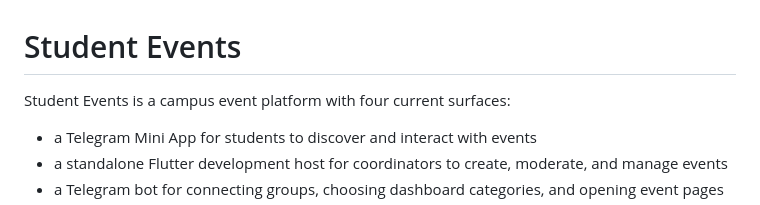
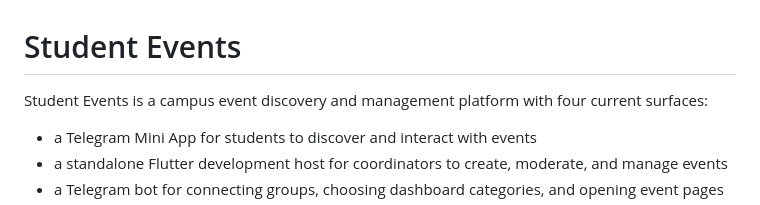
Before and after one commit to anxchywl/EventsBot, a Markdown page: README.md, the part around the change. Drawn GitHub-style.

Commit message:
docs: clarify platform description in README

```diff
--- a/README.md
+++ b/README.md
@@ -1,6 +1,6 @@
 # Student Events
 
-Student Events is a campus event platform with four current surfaces:
+Student Events is a campus event discovery and management platform with four current surfaces:
 
 - a Telegram Mini App for students to discover and interact with events
 - a standalone Flutter development host for coordinators to create, moderate, and manage events
```
